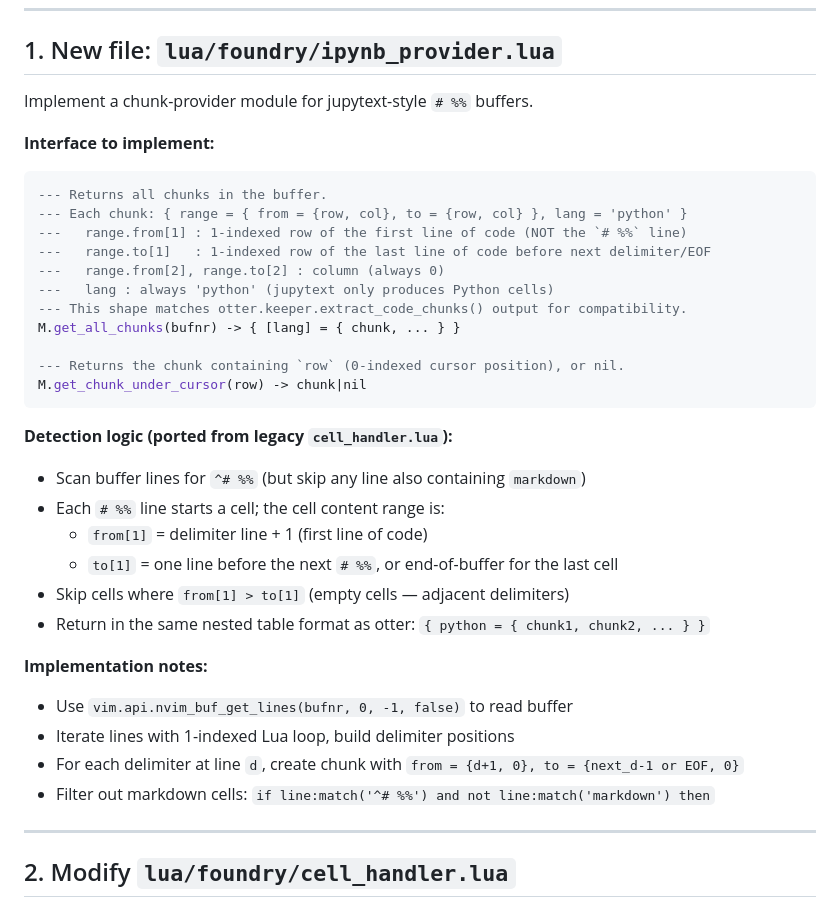
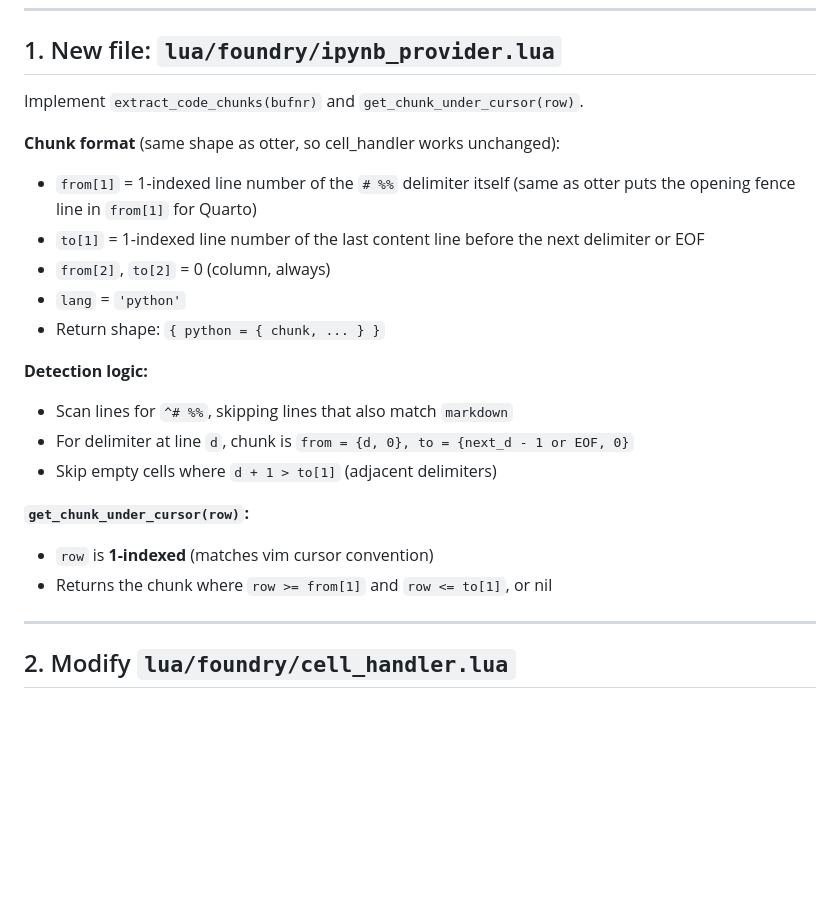
Before and after one commit to n-sweep/foundry-nvim, a Markdown page: TODO.md, the part around one of its changes. Drawn GitHub-style; blank space fills up the shorter version.

````diff
--- a/TODO.md
+++ b/TODO.md
@@ -10,38 +10,24 @@ filetype. The Python layer (kernel, message format) is unchanged.
 
 ## 1. New file: `lua/foundry/ipynb_provider.lua`
 
-Implement a chunk-provider module for jupytext-style `# %%` buffers.
+Implement `extract_code_chunks(bufnr)` and `get_chunk_under_cursor(row)`.
 
-**Interface to implement:**
+**Chunk format** (same shape as otter, so cell_handler works unchanged):
+- `from[1]` = 1-indexed line number of the `# %%` delimiter itself (same as otter puts
+  the opening fence line in `from[1]` for Quarto)
+- `to[1]`   = 1-indexed line number of the last content line before the next delimiter or EOF
+- `from[2]`, `to[2]` = 0 (column, always)
+- `lang` = `'python'`
+- Return shape: `{ python = { chunk, ... } }`
 
-```lua
---- Returns all chunks in the buffer.
---- Each chunk: { range = { from = {row, col}, to = {row, col} }, lang = 'python' }
----   range.from[1] : 1-indexed row of the first line of code (NOT the `# %%` line)
----   range.to[1]   : 1-indexed row of the last line of code before next delimiter/EOF
----   range.from[2], range.to[2] : column (always 0)
----   lang : always 'python' (jupytext only produces Python cells)
---- This shape matches otter.keeper.extract_code_chunks() output for compatibility.
-M.get_all_chunks(bufnr) -> { [lang] = { chunk, ... } }
+**Detection logic:**
+- Scan lines for `^# %%`, skipping lines that also match `markdown`
+- For delimiter at line `d`, chunk is `from = {d, 0}, to = {next_d - 1 or EOF, 0}`
+- Skip empty cells where `d + 1 > to[1]` (adjacent delimiters)
 
---- Returns the chunk containing `row` (0-indexed cursor position), or nil.
-M.get_chunk_under_cursor(row) -> chunk|nil
-```
-
-**Detection logic (ported from legacy `cell_handler.lua`):**
-
-- Scan buffer lines for `^# %%` (but skip any line also containing `markdown`)
-- Each `# %%` line starts a cell; the cell content range is:
-  - `from[1]` = delimiter line + 1 (first line of code)
-  - `to[1]` = one line before the next `# %%`, or end-of-buffer for the last cell
-- Skip cells where `from[1] > to[1]` (empty cells — adjacent delimiters)
-- Return in the same nested table format as otter: `{ python = { chunk1, chunk2, ... } }`
-
-**Implementation notes:**
-- Use `vim.api.nvim_buf_get_lines(bufnr, 0, -1, false)` to read buffer
-- Iterate lines with 1-indexed Lua loop, build delimiter positions
-- For each delimiter at line `d`, create chunk with `from = {d+1, 0}, to = {next_d-1 or EOF, 0}`
-- Filter out markdown cells: `if line:match('^# %%') and not line:match('markdown') then`
+**`get_chunk_under_cursor(row)`:**
+- `row` is **1-indexed** (matches vim cursor convention)
+- Returns the chunk where `row >= from[1]` and `row <= to[1]`, or nil
 
 ---
 
````
Also changed, not shown: other parts of TODO.md (+35 -117 lines).
